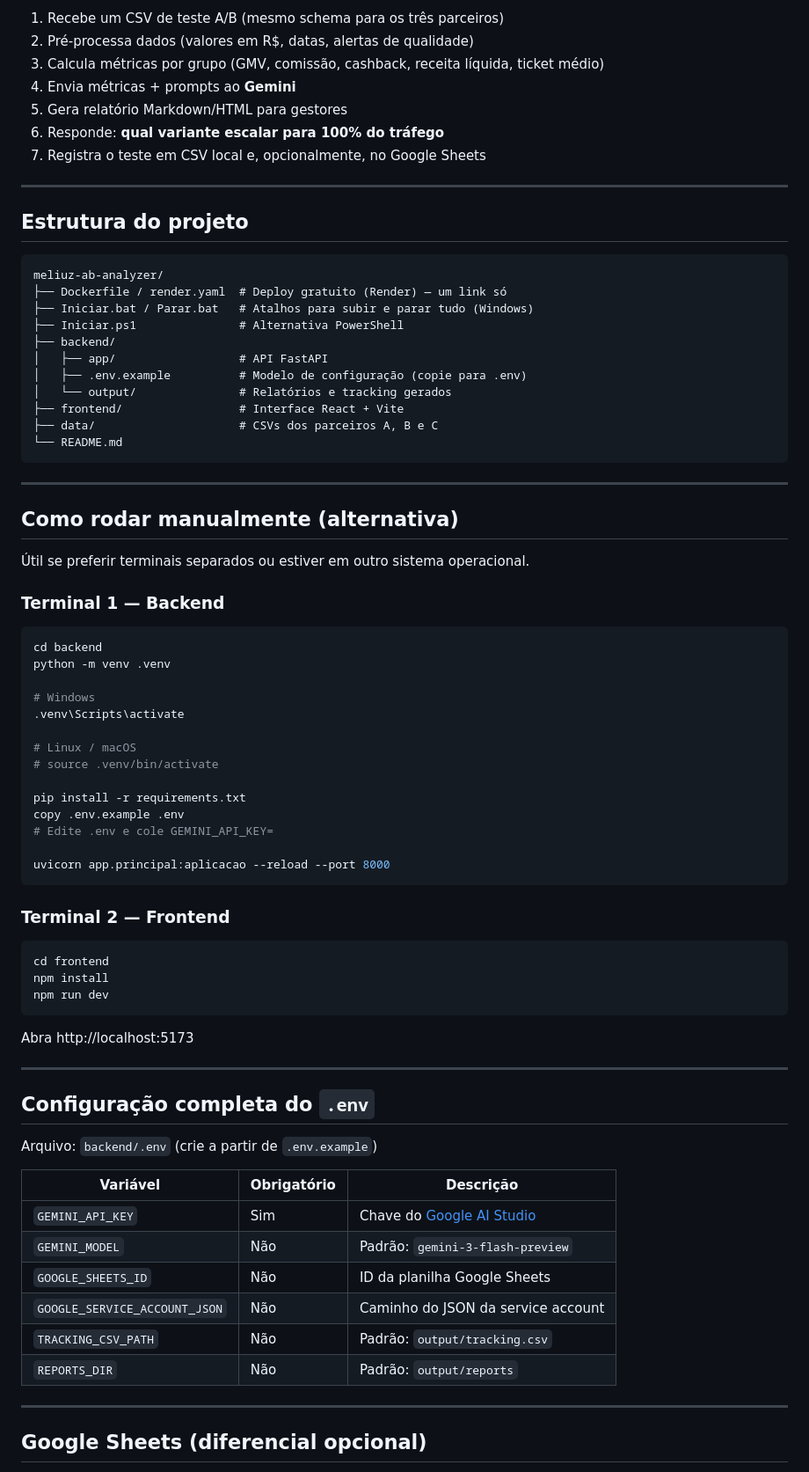
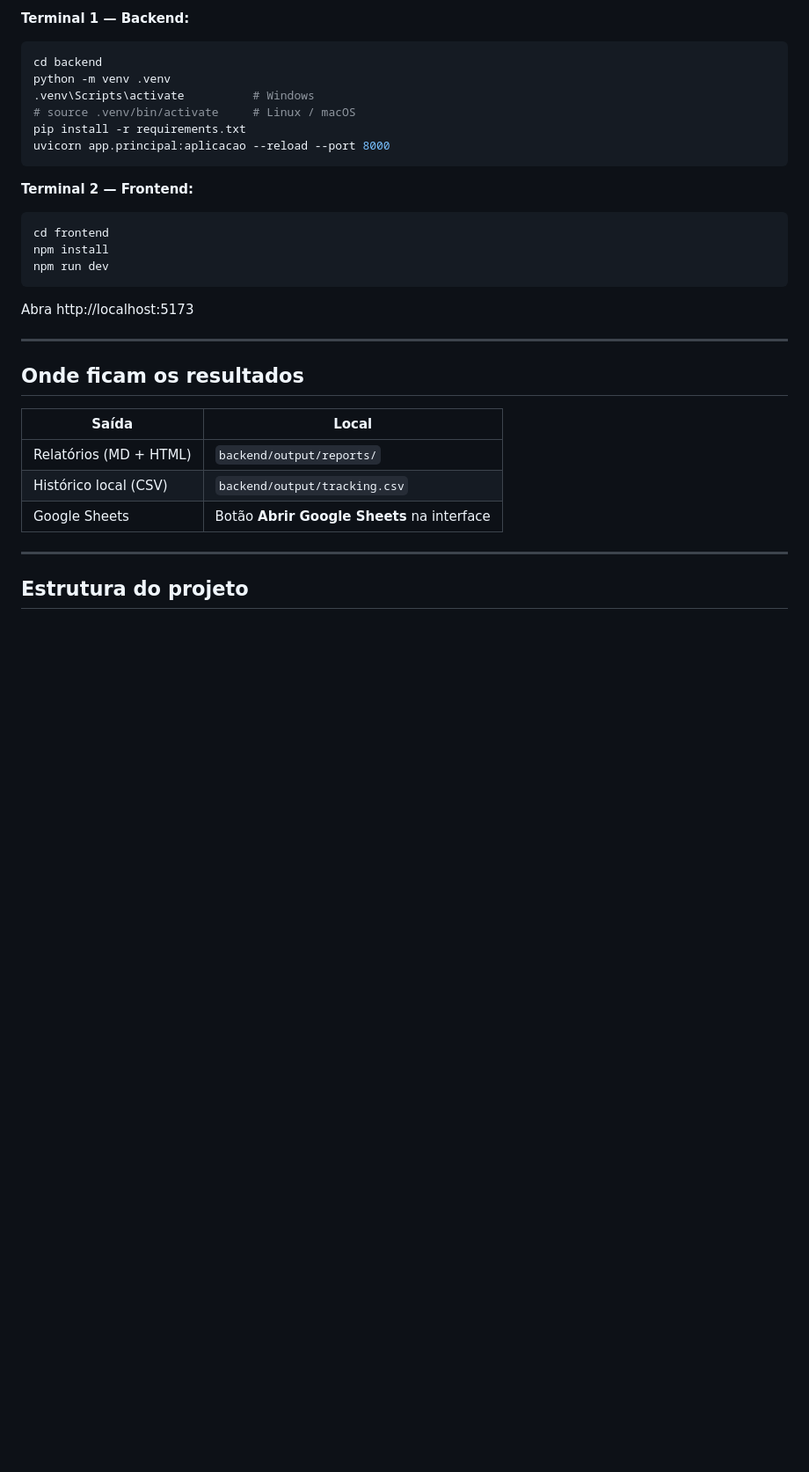
Before and after one commit to Gabriel-Diogenes/Meliuz-AB-Analyzer, a Markdown page: README.md, the part around one of its changes. Shown at 88% size. GitHub-like rendering; blank space fills up the shorter version.

Commit message:
docs: Atualiza README.md

````diff
--- a/README.md
+++ b/README.md
@@ -142,55 +99,15 @@ Rode uma análise para **cada um** dos três arquivos.
-1. Recebe um CSV de teste A/B (mesmo schema para os três parceiros)
-2. Pré-processa dados (valores em R$, datas, alertas de qualidade)
-3. Calcula métricas por grupo (GMV, comissão, cashback, receita líquida, ticket médio)
-4. Envia métricas + prompts ao **Gemini**
-5. Gera relatório Markdown/HTML para gestores
-6. Responde: **qual variante escalar para 100% do tráfego**
-7. Registra o teste em CSV local e, opcionalmente, no Google Sheets
-
----
-
-## Estrutura do projeto
-
-```
-meliuz-ab-analyzer/
-├── Dockerfile / render.yaml  # Deploy gratuito (Render) — um link só
-├── Iniciar.bat / Parar.bat   # Atalhos para subir e parar tudo (Windows)
-├── Iniciar.ps1               # Alternativa PowerShell
-├── backend/
-│   ├── app/                  # API FastAPI
-│   ├── .env.example          # Modelo de configuração (copie para .env)
-│   └── output/               # Relatórios e tracking gerados
-├── frontend/                 # Interface React + Vite
-├── data/                     # CSVs dos parceiros A, B e C
-└── README.md
-```
-
----
-
-## Como rodar manualmente (alternativa)
-
-Útil se preferir terminais separados ou estiver em outro sistema operacional.
-
-### Terminal 1 — Backend
+**Terminal 1 — Backend:**
 
 ```bash
 cd backend
 python -m venv .venv
-
-# Windows
-.venv\Scripts\activate
-
-# Linux / macOS
-# source .venv/bin/activate
-
+.venv\Scripts\activate          # Windows
+# source .venv/bin/activate     # Linux / macOS
 pip install -r requirements.txt
-copy .env.example .env
-# Edite .env e cole GEMINI_API_KEY=
-
 uvicorn app.principal:aplicacao --reload --port 8000
 ```
 
-### Terminal 2 — Frontend
+**Terminal 2 — Frontend:**
 
 ```bash
 cd frontend
@@ -202,20 +119,15 @@ Abra http://localhost:5173
 
 ---
 
-## Configuração completa do `.env`
+## Onde ficam os resultados
 
-Arquivo: `backend/.env` (crie a partir de `.env.example`)
-
-| Variável | Obrigatório | Descrição |
-|----------|-------------|-----------|
-| `GEMINI_API_KEY` | Sim | Chave do [Google AI Studio](https://aistudio.google.com/apikey) |
-| `GEMINI_MODEL` | Não | Padrão: `gemini-3-flash-preview` |
-| `GOOGLE_SHEETS_ID` | Não | ID da planilha Google Sheets |
-| `GOOGLE_SERVICE_ACCOUNT_JSON` | Não | Caminho do JSON da service account |
-| `TRACKING_CSV_PATH` | Não | Padrão: `output/tracking.csv` |
-| `REPORTS_DIR` | Não | Padrão: `output/reports` |
+| Saída | Local |
+|-------|-------|
+| Relatórios (MD + HTML) | `backend/output/reports/` |
+| Histórico local (CSV) | `backend/output/tracking.csv` |
+| Google Sheets | Botão **Abrir Google Sheets** na interface |
 
 ---
 
-## Google Sheets (diferencial opcional)
+## Estrutura do projeto
 
````
Also changed, not shown: other parts of README.md (+68 -196 lines).
